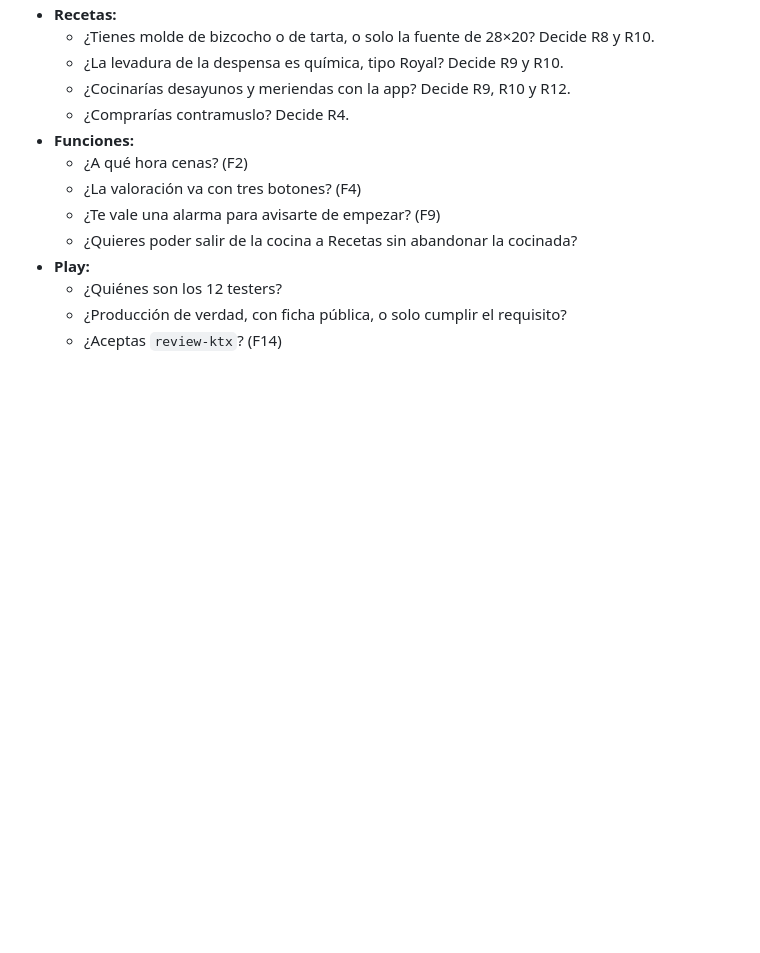
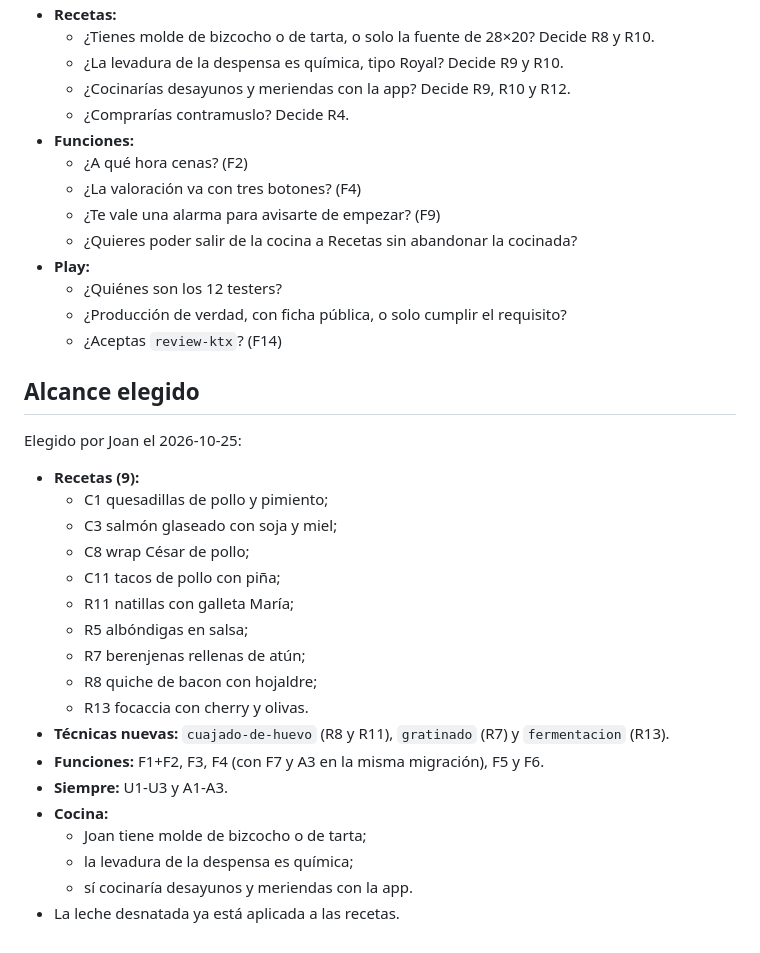
Before and after one commit to trombonet12/Sous-Chef, a Markdown page: docs/analisis/v1.7.md, the part around the change. GitHub-like rendering; blank space fills up the shorter version.

Commit message:
docs(analisis): alcance elegido de la v1.7

```diff
--- a/docs/analisis/v1.7.md
+++ b/docs/analisis/v1.7.md
@@ -217,3 +217,24 @@ Descartado: el plan semanal. Choca con `docs/cocina/perfil.md:32` («no planific
   - ¿Quiénes son los 12 testers?
   - ¿Producción de verdad, con ficha pública, o solo cumplir el requisito?
   - ¿Aceptas `review-ktx`? (F14)
+
+## Alcance elegido
+Elegido por Joan el 2026-10-25:
+- **Recetas (9):**
+  - C1 quesadillas de pollo y pimiento;
+  - C3 salmón glaseado con soja y miel;
+  - C8 wrap César de pollo;
+  - C11 tacos de pollo con piña;
+  - R11 natillas con galleta María;
+  - R5 albóndigas en salsa;
+  - R7 berenjenas rellenas de atún;
+  - R8 quiche de bacon con hojaldre;
+  - R13 focaccia con cherry y olivas.
+- **Técnicas nuevas:** `cuajado-de-huevo` (R8 y R11), `gratinado` (R7) y `fermentacion` (R13).
+- **Funciones:** F1+F2, F3, F4 (con F7 y A3 en la misma migración), F5 y F6.
+- **Siempre:** U1-U3 y A1-A3.
+- **Cocina:**
+  - Joan tiene molde de bizcocho o de tarta;
+  - la levadura de la despensa es química;
+  - sí cocinaría desayunos y meriendas con la app.
+- La leche desnatada ya está aplicada a las recetas.
```
